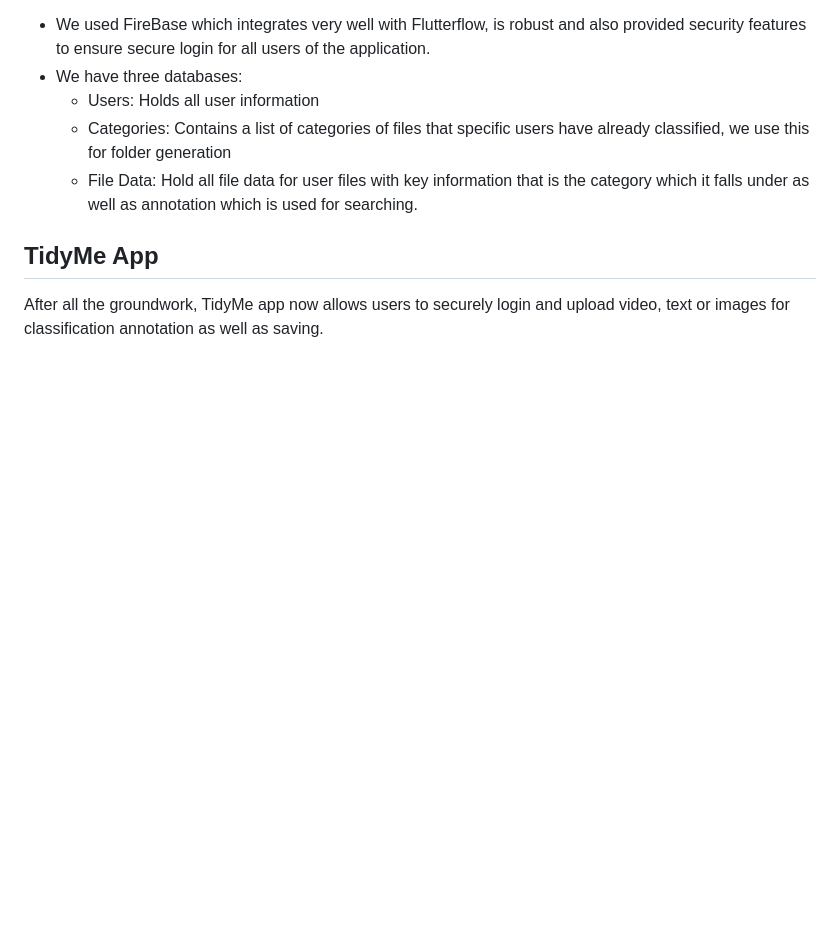
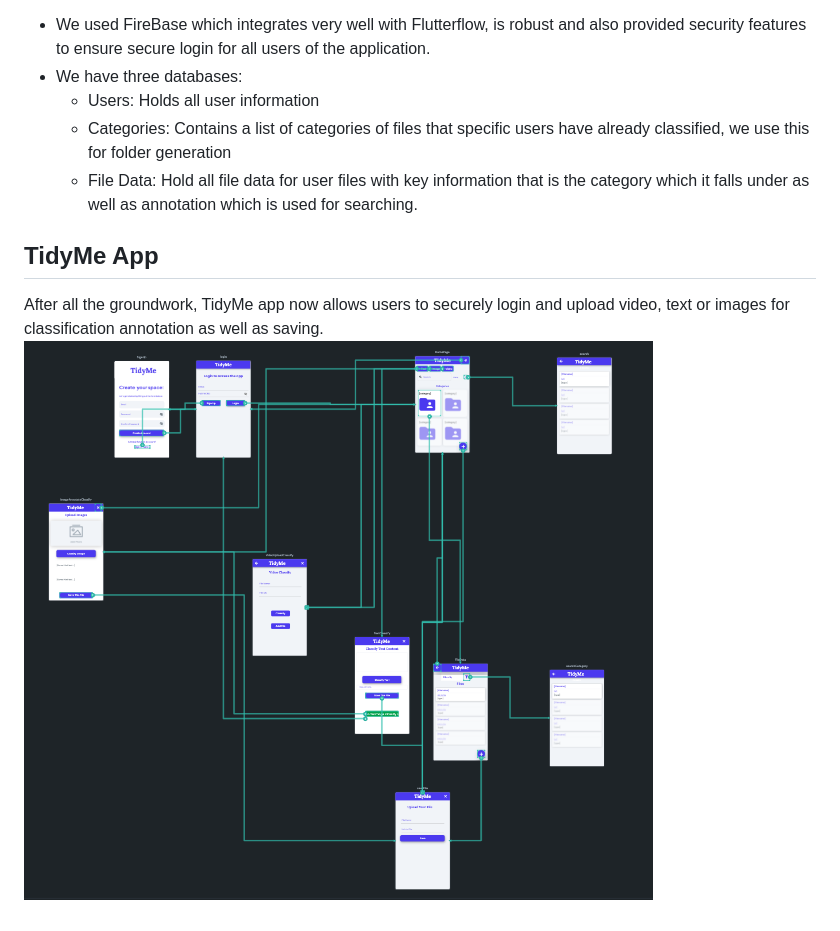
Before and after one commit to joyee-c/LSDM, a Markdown page: README.md, the part around the change. GitHub-like rendering; blank space fills up the shorter version.

```diff
--- a/README.md
+++ b/README.md
@@ -54,3 +54,4 @@ We used [Flutterflow](https://flutterflow.io) to build our interactive UI which
 
 ## TidyMe App
 After all the groundwork, TidyMe app now allows users to securely login and upload video, text or images for classification annotation as well as saving.
+<img src="Wireframes/FinalFrame.png"/>
```
